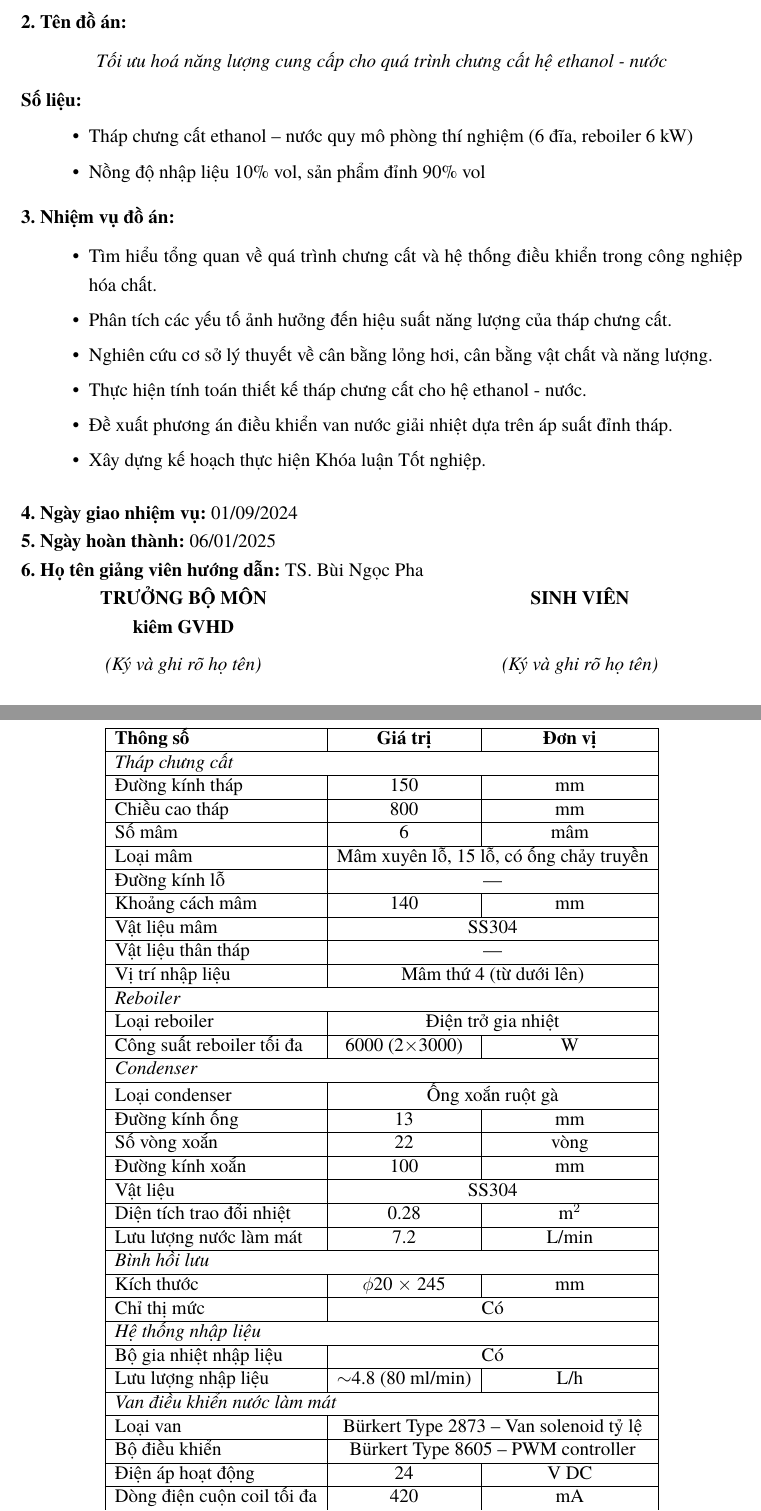
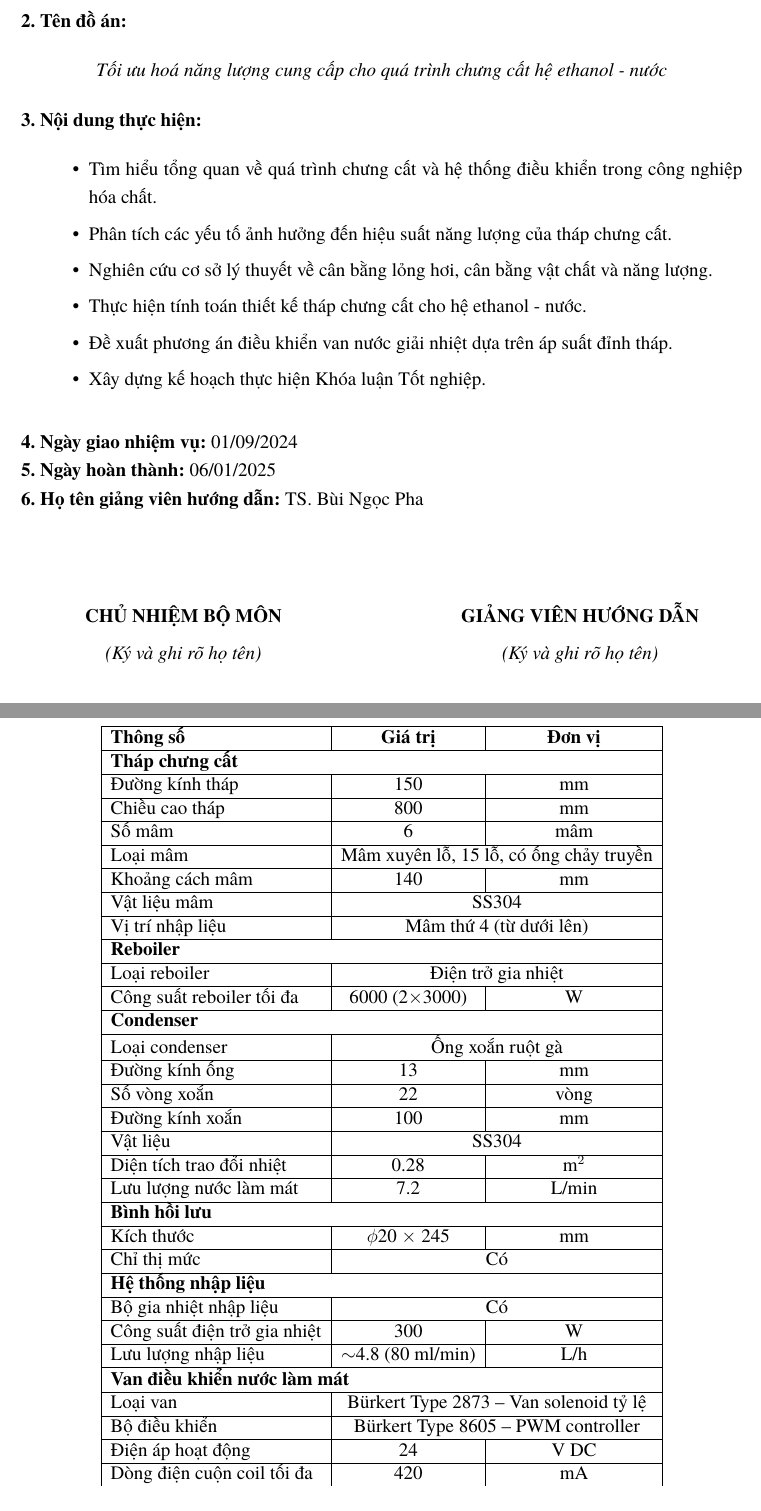
Before and after one commit to bowber/dacn, a LaTeX document (src/main.tex, which reads src/assignment.tex, src/chapter3.tex): two parts of pages 2 and 22 of 41, joined at a grey line, cut so that both start at the same text. Compiled offline with XeLaTeX.

Commit message:
Update assignment format and equipment table

```diff
--- a/src/assignment.tex
+++ b/src/assignment.tex
@@ -45,15 +45,7 @@
     \textit{Tối ưu hoá năng lượng cung cấp cho quá trình chưng cất hệ ethanol - nước}
 \end{center}
 
-\noindent\textbf{Số liệu:}
-\begin{itemize}[leftmargin=1.5cm, itemsep=0pt]
-    \item Tháp chưng cất ethanol -- nước quy mô phòng thí nghiệm (6 đĩa, reboiler 6 kW)
-    \item Nồng độ nhập liệu 10\% vol, sản phẩm đỉnh 90\% vol
-\end{itemize}
-
-\vspace{0.2cm}
-
-\noindent\textbf{3. Nhiệm vụ đồ án:}
+\noindent\textbf{3. Nội dung thực hiện:}
 
 \begin{itemize}[leftmargin=1.5cm, itemsep=0pt]
     \item Tìm hiểu tổng quan về quá trình chưng cất và hệ thống điều khiển trong công nghiệp hóa chất.
@@ -78,6 +70,5 @@
 \noindent
 \begin{minipage}[t]{0.45\textwidth}
     \centering
-    \textbf{TRƯỞNG BỘ MÔN}\\
-    \textbf{kiêm GVHD}\\[0.2cm]
+    \textbf{CHỦ NHIỆM BỘ MÔN}\\[0.2cm]
     \textit{(Ký và ghi rõ họ tên)}\\[2.5cm]
@@ -86,6 +77,5 @@
 \hfill
 \begin{minipage}[t]{0.45\textwidth}
     \centering
-    \textbf{SINH VIÊN}\\[0.2cm]
-    ~\\
+    \textbf{GIẢNG VIÊN HƯỚNG DẪN}\\[0.2cm]
     \textit{(Ký và ghi rõ họ tên)}\\[2.5cm]
--- a/src/chapter3.tex
+++ b/src/chapter3.tex
@@ -48,23 +48,19 @@ Số mâm & 6 & mâm \\
 \hline
 Loại mâm & \multicolumn{2}{c|}{Mâm xuyên lỗ, 15 lỗ, có ống chảy truyền} \\
 \hline
-Đường kính lỗ & \multicolumn{2}{c|}{---} \\
-\hline
 Khoảng cách mâm & 140 & mm \\
 \hline
 Vật liệu mâm & \multicolumn{2}{c|}{SS304} \\
 \hline
-Vật liệu thân tháp & \multicolumn{2}{c|}{---} \\
-\hline
 Vị trí nhập liệu & \multicolumn{2}{c|}{Mâm thứ 4 (từ dưới lên)} \\
 \hline
-\multicolumn{3}{|l|}{\textit{Reboiler}} \\
+\multicolumn{3}{|l|}{\textbf{Reboiler}} \\
 \hline
 Loại reboiler & \multicolumn{2}{c|}{Điện trở gia nhiệt} \\
 \hline
 Công suất reboiler tối đa & 6000 (2$\times$3000) & W \\
 \hline
-\multicolumn{3}{|l|}{\textit{Condenser}} \\
+\multicolumn{3}{|l|}{\textbf{Condenser}} \\
 \hline
 Loại condenser & \multicolumn{2}{c|}{Ống xoắn ruột gà} \\
 \hline
@@ -80,19 +76,21 @@ Diện tích trao đổi nhiệt & 0.28 & m$^2$ \\
 \hline
 Lưu lượng nước làm mát & 7.2 & L/min \\
 \hline
-\multicolumn{3}{|l|}{\textit{Bình hồi lưu}} \\
+\multicolumn{3}{|l|}{\textbf{Bình hồi lưu}} \\
 \hline
 Kích thước & $\phi$20 $\times$ 245 & mm \\
 \hline
 Chỉ thị mức & \multicolumn{2}{c|}{Có} \\
 \hline
-\multicolumn{3}{|l|}{\textit{Hệ thống nhập liệu}} \\
+\multicolumn{3}{|l|}{\textbf{Hệ thống nhập liệu}} \\
 \hline
 Bộ gia nhiệt nhập liệu & \multicolumn{2}{c|}{Có} \\
 \hline
+Công suất điện trở gia nhiệt & 300 & W \\
+\hline
 Lưu lượng nhập liệu & $\sim$4.8 (80 ml/min) & L/h \\
 \hline
-\multicolumn{3}{|l|}{\textit{Van điều khiển nước làm mát}} \\
+\multicolumn{3}{|l|}{\textbf{Van điều khiển nước làm mát}} \\
 \hline
 Loại van & \multicolumn{2}{c|}{Bürkert Type 2873 -- Van solenoid tỷ lệ} \\
 \hline
```
Also changed, not shown: src/assignment.tex (6 more changed lines), src/chapter3.tex (6 more changed lines).
